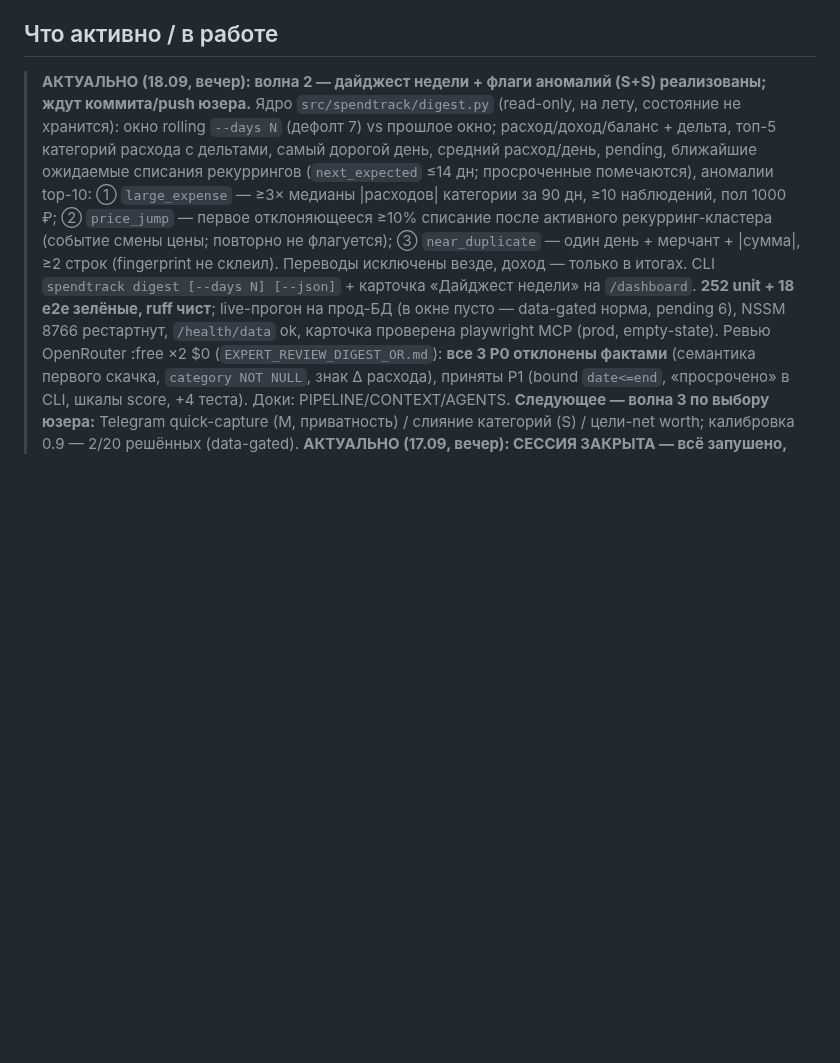
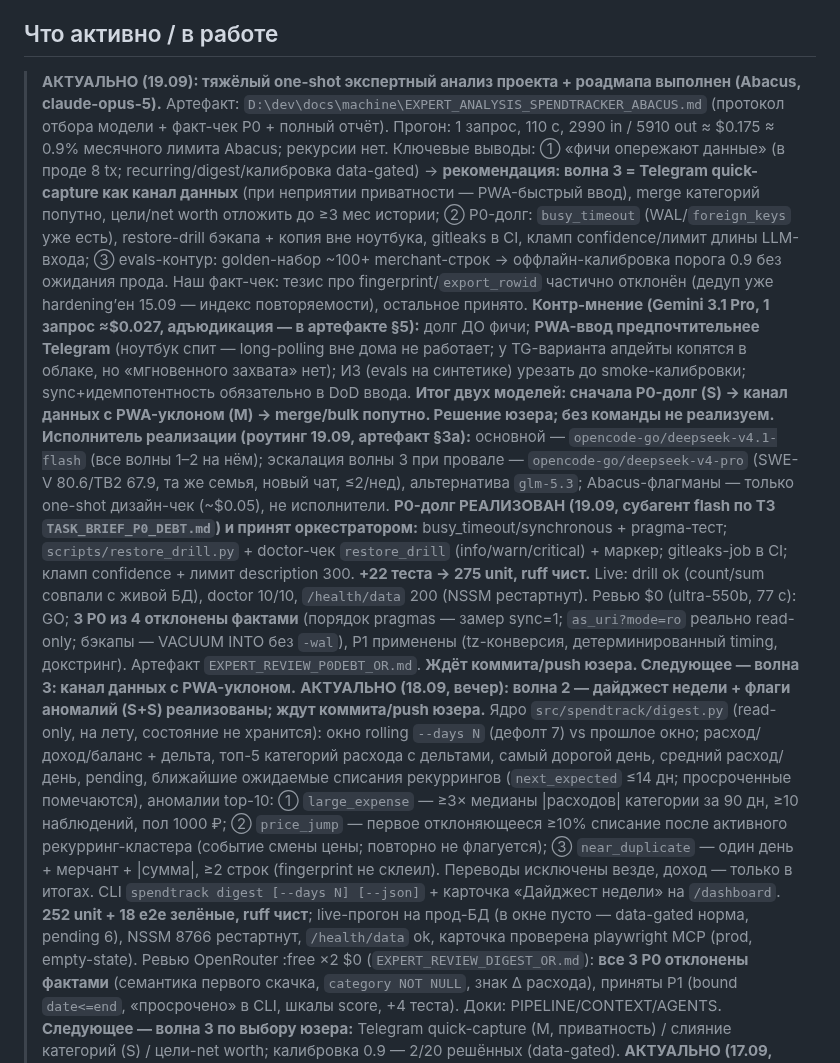
Before and after one commit to ExNihil14/spend-tracker, a Markdown page: continue.md, the part around the change. Rendered like a GitHub page; blank space fills up the shorter version.

Commit message:
docs(continue): анализ Opus 5 + контр-мнение Gemini, роутинг исполнителя и статус P0-долга
- 19.09: один one-shot анализ проекта/роадмапа ($0.175, наша факт-адъюдикация) + контр-мнение Gemini 3.1 Pro ($0.027)
- роутинг §3a: исполнитель flash, эскалация волны 3 — v4-pro; P0-долг выполнен субагентом flash и принят (275 unit)
- следующий deliverable — волна 3: канал данных с PWA-уклоном

```diff
--- a/continue.md
+++ b/continue.md
@@ -76,6 +76,25 @@
 - ✅ **Защита main на GitHub**: force-push запрещён, deletions запрещены, required_linear_history (только --ff-only), enforce_admins=true. PR-ритуал не обязателен для solo (см. отчёт, п.9).
 
 ## Что активно / в работе
+> **АКТУАЛЬНО (19.09): тяжёлый one-shot экспертный анализ проекта + роадмапа выполнен (Abacus, claude-opus-5).**
+> Артефакт: `D:\dev\docs\machine\EXPERT_ANALYSIS_SPENDTRACKER_ABACUS.md` (протокол отбора модели + факт-чек P0 + полный отчёт).
+> Прогон: 1 запрос, 110 с, 2990 in / 5910 out ≈ $0.175 ≈ 0.9% месячного лимита Abacus; рекурсии нет. Ключевые выводы:
+> ① «фичи опережают данные» (в проде 8 tx; recurring/digest/калибровка data-gated) → **рекомендация: волна 3 = Telegram
+> quick-capture как канал данных** (при неприятии приватности — PWA-быстрый ввод), merge категорий попутно, цели/net worth
+> отложить до ≥3 мес истории; ② P0-долг: `busy_timeout` (WAL/`foreign_keys` уже есть), restore-drill бэкапа + копия вне
+> ноутбука, gitleaks в CI, кламп confidence/лимит длины LLM-входа; ③ evals-контур: golden-набор ~100+ merchant-строк →
+> оффлайн-калибровка порога 0.9 без ожидания прода. Наш факт-чек: тезис про fingerprint/`export_rowid` частично отклонён
+> (дедуп уже hardening’ен 15.09 — индекс повторяемости), остальное принято. **Контр-мнение (Gemini 3.1 Pro, 1 запрос ≈$0.027, адъюдикация — в артефакте §5):** долг ДО фичи; **PWA-ввод предпочтительнее Telegram** (ноутбук спит — long-polling вне дома не работает; у TG-варианта апдейты копятся в облаке, но «мгновенного захвата» нет); И3 (evals на синтетике) урезать до smoke-калибровки; sync+идемпотентность обязательно в DoD ввода. **Итог двух моделей: сначала P0-долг (S) → канал данных с PWA-уклоном (M) → merge/bulk попутно. Решение юзера; без команды не реализуем.**
+> **Исполнитель реализации (роутинг 19.09, артефакт §3a):** основной — `opencode-go/deepseek-v4.1-flash` (все волны 1–2 на нём);
+> эскалация волны 3 при провале — `opencode-go/deepseek-v4-pro` (SWE-V 80.6/TB2 67.9, та же семья, новый чат, ≤2/нед),
+> альтернатива `glm-5.3`; Abacus-флагманы — только one-shot дизайн-чек (~$0.05), не исполнители.
+> **P0-долг РЕАЛИЗОВАН (19.09, субагент flash по ТЗ `TASK_BRIEF_P0_DEBT.md`) и принят оркестратором:**
+> busy_timeout/synchronous + pragma-тест; `scripts/restore_drill.py` + doctor-чек `restore_drill` (info/warn/critical) + маркер;
+> gitleaks-job в CI; кламп confidence + лимит description 300. **+22 теста → 275 unit, ruff чист.** Live: drill ok
+> (count/sum совпали с живой БД), doctor 10/10, `/health/data` 200 (NSSM рестартнут). Ревью $0 (ultra-550b, 77 с): GO;
+> **3 P0 из 4 отклонены фактами** (порядок pragmas — замер sync=1; `as_uri?mode=ro` реально read-only; бэкапы — VACUUM INTO
+> без `-wal`), P1 применены (tz-конверсия, детерминированный timing, докстринг). Артефакт `EXPERT_REVIEW_P0DEBT_OR.md`.
+> **Ждёт коммита/push юзера. Следующее — волна 3: канал данных с PWA-уклоном.**
 > **АКТУАЛЬНО (18.09, вечер): волна 2 — дайджест недели + флаги аномалий (S+S) реализованы; ждут коммита/push юзера.**
 > Ядро `src/spendtrack/digest.py` (read-only, на лету, состояние не хранится): окно rolling `--days N` (дефолт 7) vs прошлое
 > окно; расход/доход/баланс + дельта, топ-5 категорий расхода с дельтами, самый дорогой день, средний расход/день,
```
